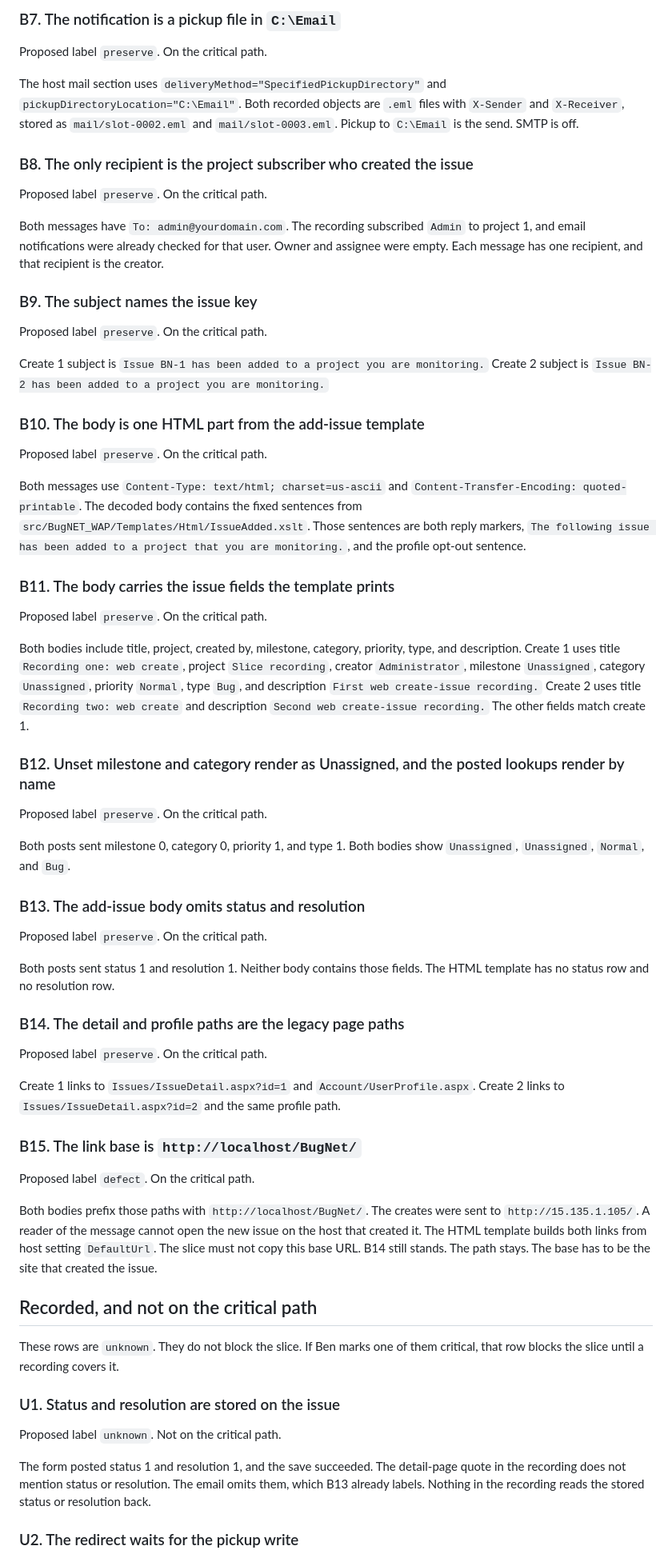
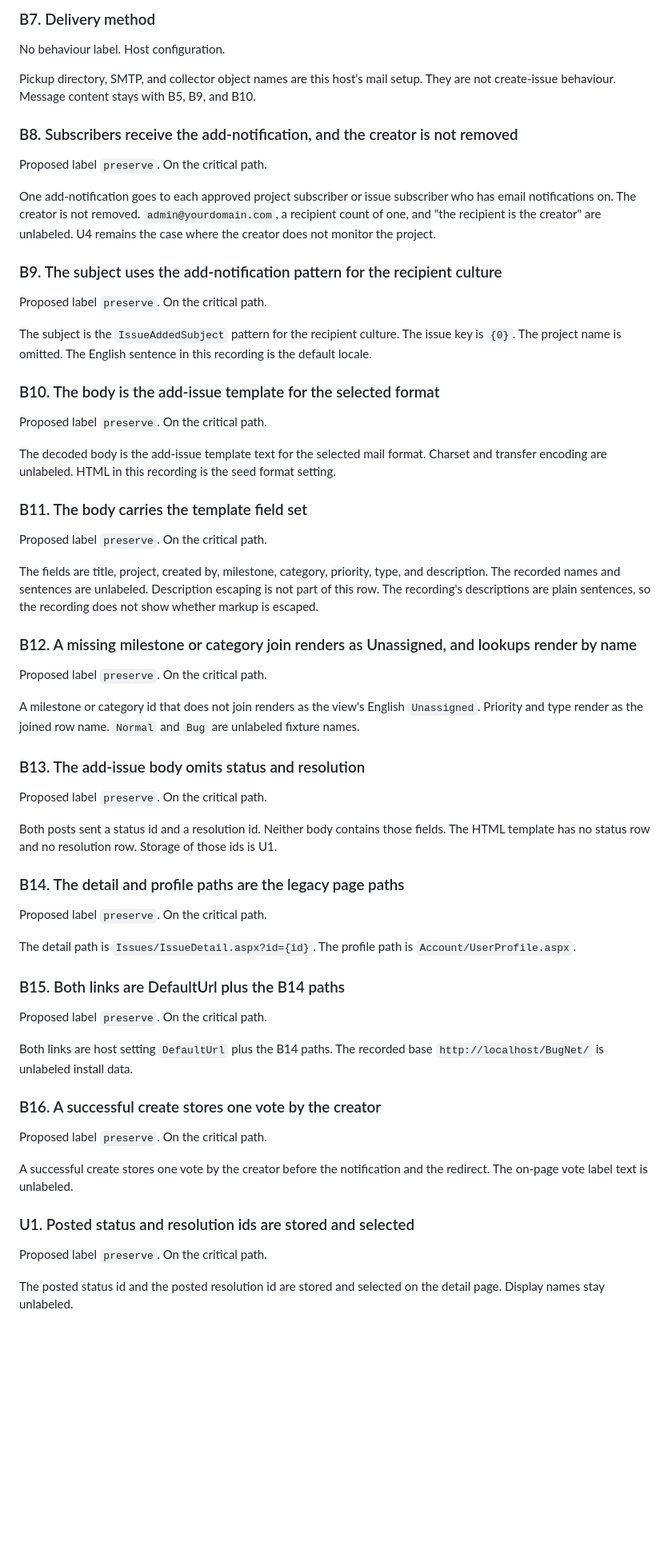
Before and after one commit to bkarciauskas/bugnet-greenfield, a Markdown page: docs/web-create-issue-labels.md, the part around one of its changes. Shown at 80% size. Rendered like a GitHub page; blank space fills up the shorter version.

```diff
--- a/docs/web-create-issue-labels.md
+++ b/docs/web-create-issue-labels.md
@@ -66,67 +79,67 @@ Both messages have `From: "BugNET Issue Tracker" <noreply@mysmtpserver.com>`. On
 
-### B7. The notification is a pickup file in `C:\Email`
+### B7. Delivery method
+
+No behaviour label. Host configuration.
+
+Pickup directory, SMTP, and collector object names are this host's mail setup. They are not create-issue behaviour. Message content stays with B5, B9, and B10.
+
+### B8. Subscribers receive the add-notification, and the creator is not removed
 
 Proposed label `preserve`. On the critical path.
 
-The host mail section uses `deliveryMethod="SpecifiedPickupDirectory"` and `pickupDirectoryLocation="C:\Email"`. Both recorded objects are `.eml` files with `X-Sender` and `X-Receiver`, stored as `mail/slot-0002.eml` and `mail/slot-0003.eml`. Pickup to `C:\Email` is the send. SMTP is off.
+One add-notification goes to each approved project subscriber or issue subscriber who has email notifications on. The creator is not removed. `admin@yourdomain.com`, a recipient count of one, and "the recipient is the creator" are unlabeled. U4 remains the case where the creator does not monitor the project.
 
-### B8. The only recipient is the project subscriber who created the issue
+### B9. The subject uses the add-notification pattern for the recipient culture
 
 Proposed label `preserve`. On the critical path.
 
-Both messages have `To: admin@yourdomain.com`. The recording subscribed `Admin` to project 1, and email notifications were already checked for that user. Owner and assignee were empty. Each message has one recipient, and that recipient is the creator.
+The subject is the `IssueAddedSubject` pattern for the recipient culture. The issue key is `{0}`. The project name is omitted. The English sentence in this recording is the default locale.
 
-### B9. The subject names the issue key
+### B10. The body is the add-issue template for the selected format
 
 Proposed label `preserve`. On the critical path.
 
-Create 1 subject is `Issue BN-1 has been added to a project you are monitoring.` Create 2 subject is `Issue BN-2 has been added to a project you are monitoring.`
+The decoded body is the add-issue template text for the selected mail format. Charset and transfer encoding are unlabeled. HTML in this recording is the seed format setting.
 
-### B10. The body is one HTML part from the add-issue template
+### B11. The body carries the template field set
 
 Proposed label `preserve`. On the critical path.
 
-Both messages use `Content-Type: text/html; charset=us-ascii` and `Content-Transfer-Encoding: quoted-printable`. The decoded body contains the fixed sentences from `src/BugNET_WAP/Templates/Html/IssueAdded.xslt`. Those sentences are both reply markers, `The following issue has been added to a project that you are monitoring.`, and the profile opt-out sentence.
+The fields are title, project, created by, milestone, category, priority, type, and description. The recorded names and sentences are unlabeled. Description escaping is not part of this row. The recording's descriptions are plain sentences, so the recording does not show whether markup is escaped.
 
-### B11. The body carries the issue fields the template prints
+### B12. A missing milestone or category join renders as Unassigned, and lookups render by name
 
 Proposed label `preserve`. On the critical path.
 
-Both bodies include title, project, created by, milestone, category, priority, type, and description. Create 1 uses title `Recording one: web create`, project `Slice recording`, creator `Administrator`, milestone `Unassigned`, category `Unassigned`, priority `Normal`, type `Bug`, and description `First web create-issue recording.` Create 2 uses title `Recording two: web create` and description `Second web create-issue recording.` The other fields match create 1.
-
-### B12. Unset milestone and category render as Unassigned, and the posted lookups render by name
-
-Proposed label `preserve`. On the critical path.
-
-Both posts sent milestone 0, category 0, priority 1, and type 1. Both bodies show `Unassigned`, `Unassigned`, `Normal`, and `Bug`.
+A milestone or category id that does not join renders as the view's English `Unassigned`. Priority and type render as the joined row name. `Normal` and `Bug` are unlabeled fixture names.
 
 ### B13. The add-issue body omits status and resolution
 
 Proposed label `preserve`. On the critical path.
 
-Both posts sent status 1 and resolution 1. Neither body contains those fields. The HTML template has no status row and no resolution row.
+Both posts sent a status id and a resolution id. Neither body contains those fields. The HTML template has no status row and no resolution row. Storage of those ids is U1.
 
 ### B14. The detail and profile paths are the legacy page paths
 
 Proposed label `preserve`. On the critical path.
 
-Create 1 links to `Issues/IssueDetail.aspx?id=1` and `Account/UserProfile.aspx`. Create 2 links to `Issues/IssueDetail.aspx?id=2` and the same profile path.
+The detail path is `Issues/IssueDetail.aspx?id={id}`. The profile path is `Account/UserProfile.aspx`.
 
-### B15. The link base is `http://localhost/BugNet/`
+### B15. Both links are DefaultUrl plus the B14 paths
 
-Proposed label `defect`. On the critical path.
+Proposed label `preserve`. On the critical path.
 
-Both bodies prefix those paths with `http://localhost/BugNet/`. The creates were sent to `http://15.135.1.105/`. A reader of the message cannot open the new issue on the host that created it. The HTML template builds both links from host setting `DefaultUrl`. The slice must not copy this base URL. B14 still stands. The path stays. The base has to be the site that created the issue.
+Both links are host setting `DefaultUrl` plus the B14 paths. The recorded base `http://localhost/BugNet/` is unlabeled install data.
 
-## Recorded, and not on the critical path
+### B16. A successful create stores one vote by the creator
 
-These rows are `unknown`. They do not block the slice. If Ben marks one of them critical, that row blocks the slice until a recording covers it.
+Proposed label `preserve`. On the critical path.
 
-### U1. Status and resolution are stored on the issue
+A successful create stores one vote by the creator before the notification and the redirect. The on-page vote label text is unlabeled.
 
-Proposed label `unknown`. Not on the critical path.
+### U1. Posted status and resolution ids are stored and selected
 
-The form posted status 1 and resolution 1, and the save succeeded. The detail-page quote in the recording does not mention status or resolution. The email omits them, which B13 already labels. Nothing in the recording reads the stored status or resolution back.
+Proposed label `preserve`. On the critical path.
 
-### U2. The redirect waits for the pickup write
+The posted status id and the posted resolution id are stored and selected on the detail page. Display names stay unlabeled.
 
```
Also changed, not shown: other parts of docs/web-create-issue-labels.md (+35 -18 lines).
